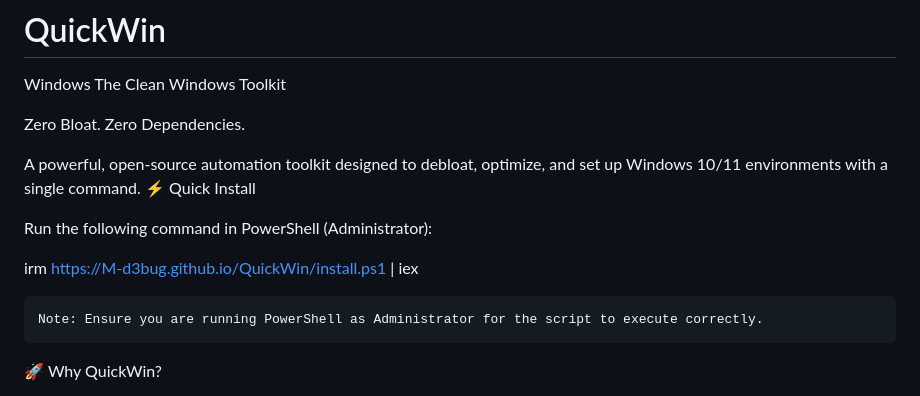
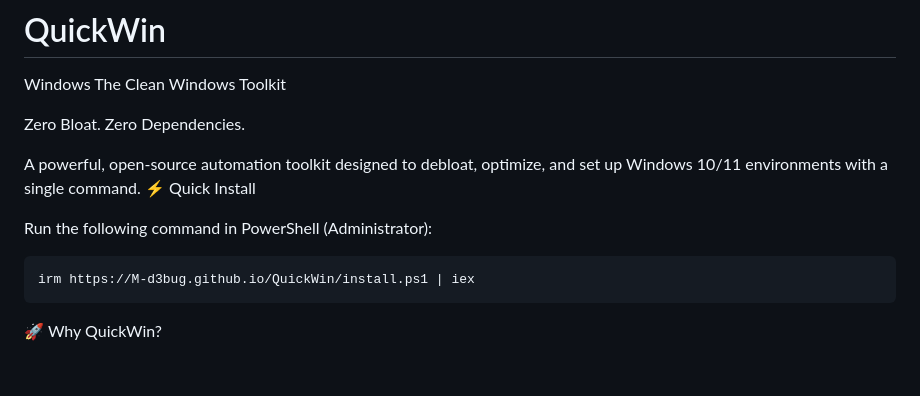
Before and after one commit to M-d3bug/QuickWin, a Markdown page: README.md, the part around the change. GitHub-like rendering; blank space fills up the shorter version.

```diff
--- a/README.md
+++ b/README.md
@@ -11,11 +11,11 @@ A powerful, open-source automation toolkit designed to debloat, optimize, and se
 
 Run the following command in PowerShell (Administrator):
 
-irm https://M-d3bug.github.io/QuickWin/install.ps1 | iex
 
 
 
-    Note: Ensure you are running PowerShell as Administrator for the script to execute correctly.
+    irm https://M-d3bug.github.io/QuickWin/install.ps1 | iex
+
 
 
 🚀 Why QuickWin?
```
